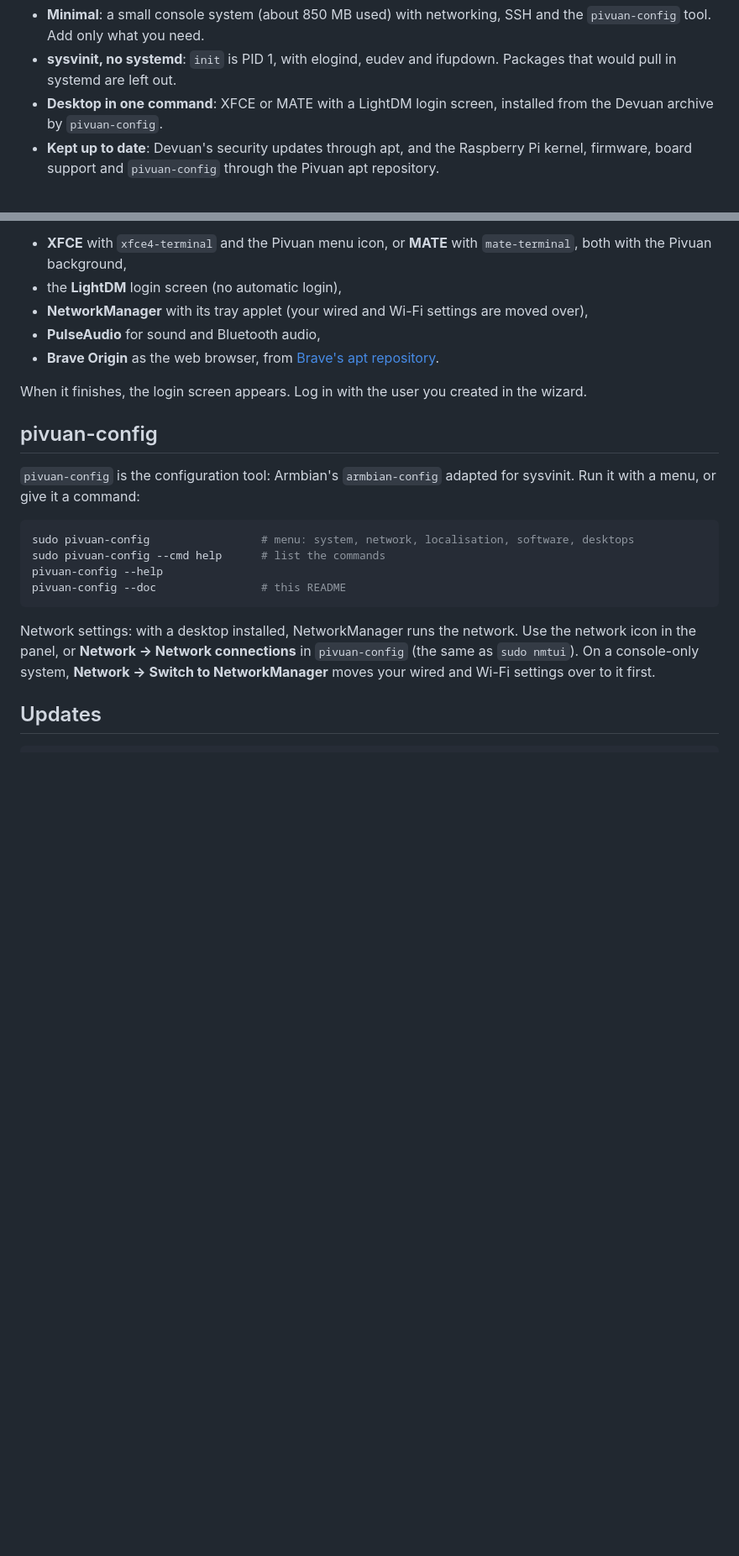
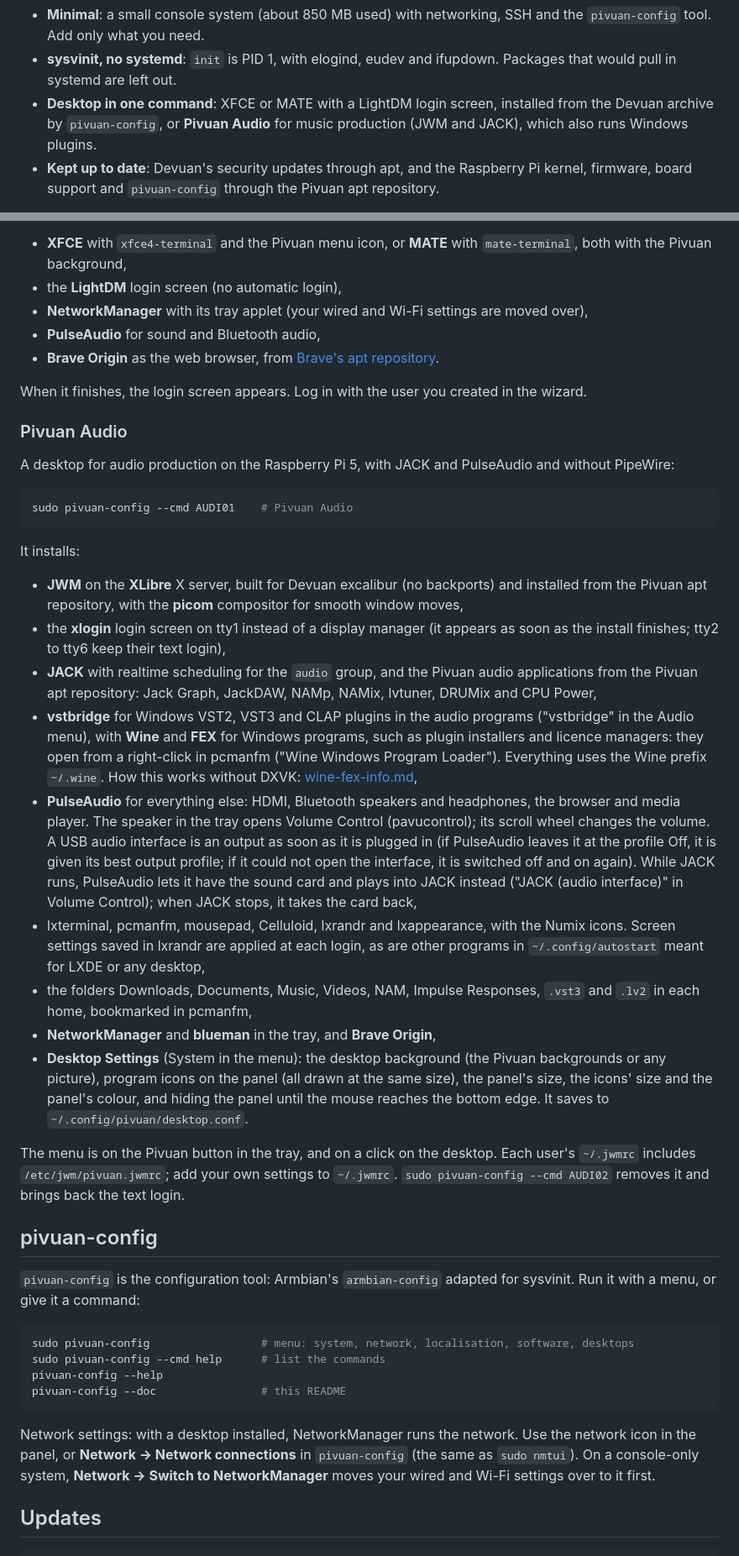
Before and after one commit to rations/pivuan, a Markdown page: README.md, 2 parts joined by grey strips. Shown at 84% size. Rendered like a GitHub page; blank space fills up the shorter version.

````diff
--- a/README.md
+++ b/README.md
@@ -19,7 +19,8 @@ configuration tool), and gets its updates from Devuan and from its own apt repos
 - **sysvinit, no systemd**: `init` is PID 1, with elogind, eudev and ifupdown. Packages that
   would pull in systemd are left out.
 - **Desktop in one command**: XFCE or MATE with a LightDM login screen, installed from the
-  Devuan archive by `pivuan-config`.
+  Devuan archive by `pivuan-config`, or **Pivuan Audio** for music production (JWM and JACK),
+  which also runs Windows plugins.
 - **Kept up to date**: Devuan's security updates through apt, and the Raspberry Pi kernel,
   firmware, board support and `pivuan-config` through the Pivuan apt repository.
 
@@ -90,6 +91,51 @@ This installs, from the Devuan archive:
 
 When it finishes, the login screen appears. Log in with the user you created in the wizard.
 
+### Pivuan Audio
+
+A desktop for audio production on the Raspberry Pi 5, with JACK and PulseAudio and without
+PipeWire:
+
+```sh
+sudo pivuan-config --cmd AUDI01    # Pivuan Audio
+```
+
+It installs:
+
+- **JWM** on the **XLibre** X server, built for Devuan excalibur (no backports) and installed
+  from the Pivuan apt repository, with the **picom** compositor for smooth window moves,
+- the **xlogin** login screen on tty1 instead of a display manager (it appears as soon as the
+  install finishes; tty2 to tty6 keep their text login),
+- **JACK** with realtime scheduling for the `audio` group, and the Pivuan audio applications
+  from the Pivuan apt repository: Jack Graph, JackDAW, NAMp, NAMix, lvtuner, DRUMix and
+  CPU Power,
+- **vstbridge** for Windows VST2, VST3 and CLAP plugins in the audio programs ("vstbridge"
+  in the Audio menu), with **Wine** and **FEX** for Windows programs, such as plugin
+  installers and licence managers: they open from a right-click in pcmanfm ("Wine Windows
+  Program Loader"). Everything uses the Wine prefix `~/.wine`. How this works without DXVK:
+  [wine-fex-info.md](wine-fex-info.md),
+- **PulseAudio** for everything else: HDMI, Bluetooth speakers and headphones, the browser and
+  media player. The speaker in the tray opens Volume Control (pavucontrol); its scroll wheel
+  changes the volume. A USB audio interface is an output as soon as it is plugged in (if
+  PulseAudio leaves it at the profile Off, it is given its best output profile; if it could
+  not open the interface, it is switched off and on again). While JACK
+  runs, PulseAudio lets it have the sound card and plays into JACK instead ("JACK (audio
+  interface)" in Volume Control); when JACK stops, it takes the card back,
+- lxterminal, pcmanfm, mousepad, Celluloid, lxrandr and lxappearance, with the Numix icons.
+  Screen settings saved in lxrandr are applied at each login, as are other programs in
+  `~/.config/autostart` meant for LXDE or any desktop,
+- the folders Downloads, Documents, Music, Videos, NAM, Impulse Responses, `.vst3` and `.lv2`
+  in each home, bookmarked in pcmanfm,
+- **NetworkManager** and **blueman** in the tray, and **Brave Origin**,
+- **Desktop Settings** (System in the menu): the desktop background (the Pivuan backgrounds
+  or any picture), program icons on the panel (all drawn at the same size), the panel's
+  size, the icons' size and the panel's colour, and hiding the panel until the mouse reaches
+  the bottom edge. It saves to `~/.config/pivuan/desktop.conf`.
+
+The menu is on the Pivuan button in the tray, and on a click on the desktop. Each user's
+`~/.jwmrc` includes `/etc/jwm/pivuan.jwmrc`; add your own settings to
+`~/.jwmrc`. `sudo pivuan-config --cmd AUDI02` removes it and brings back the text login.
+
 ## pivuan-config
 
 `pivuan-config` is the configuration tool: Armbian's `armbian-config` adapted for sysvinit.
````
Also changed, not shown: other parts of README.md (+10 -6 lines), wine-fex-info.md (added, +70 -0 lines).
